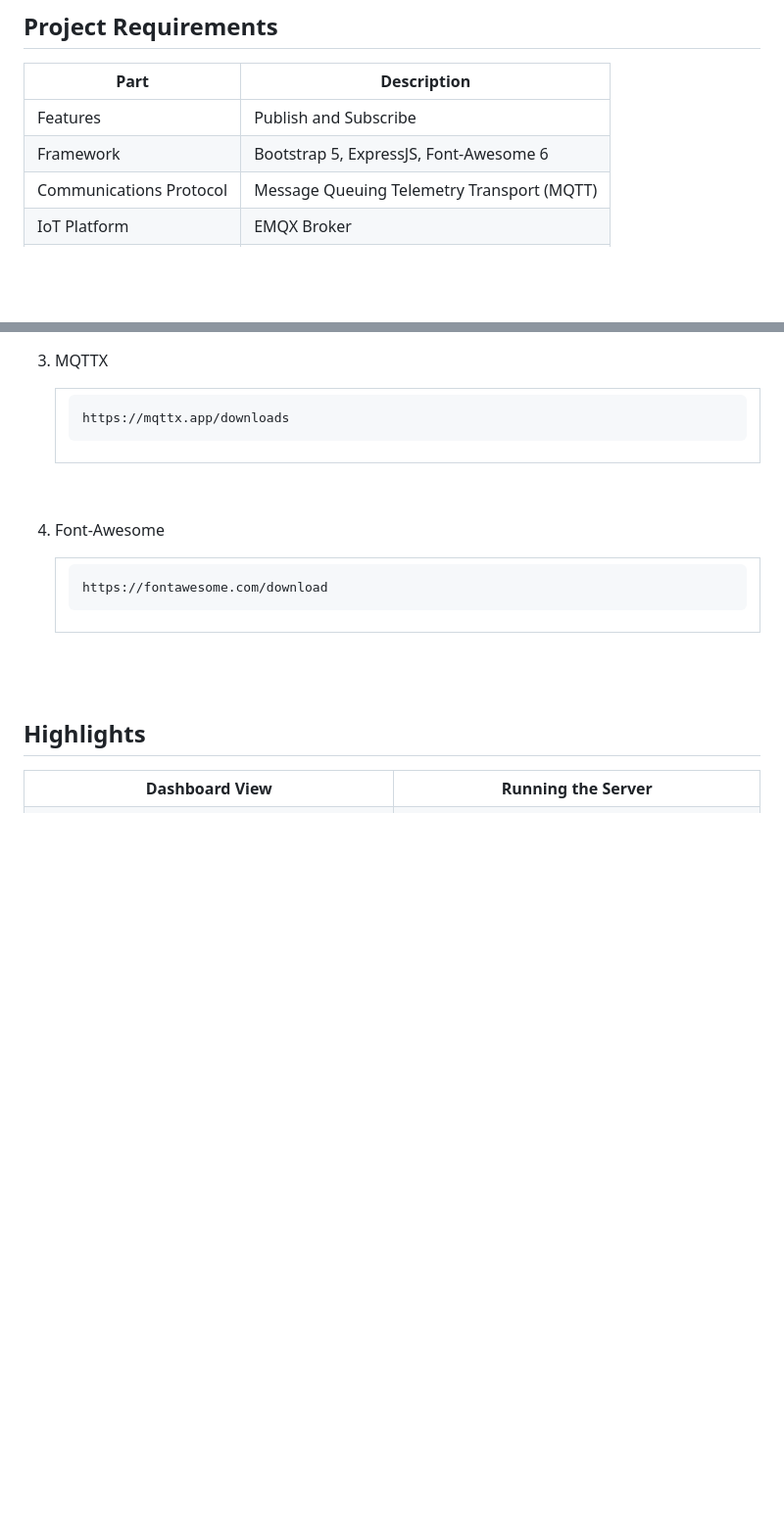
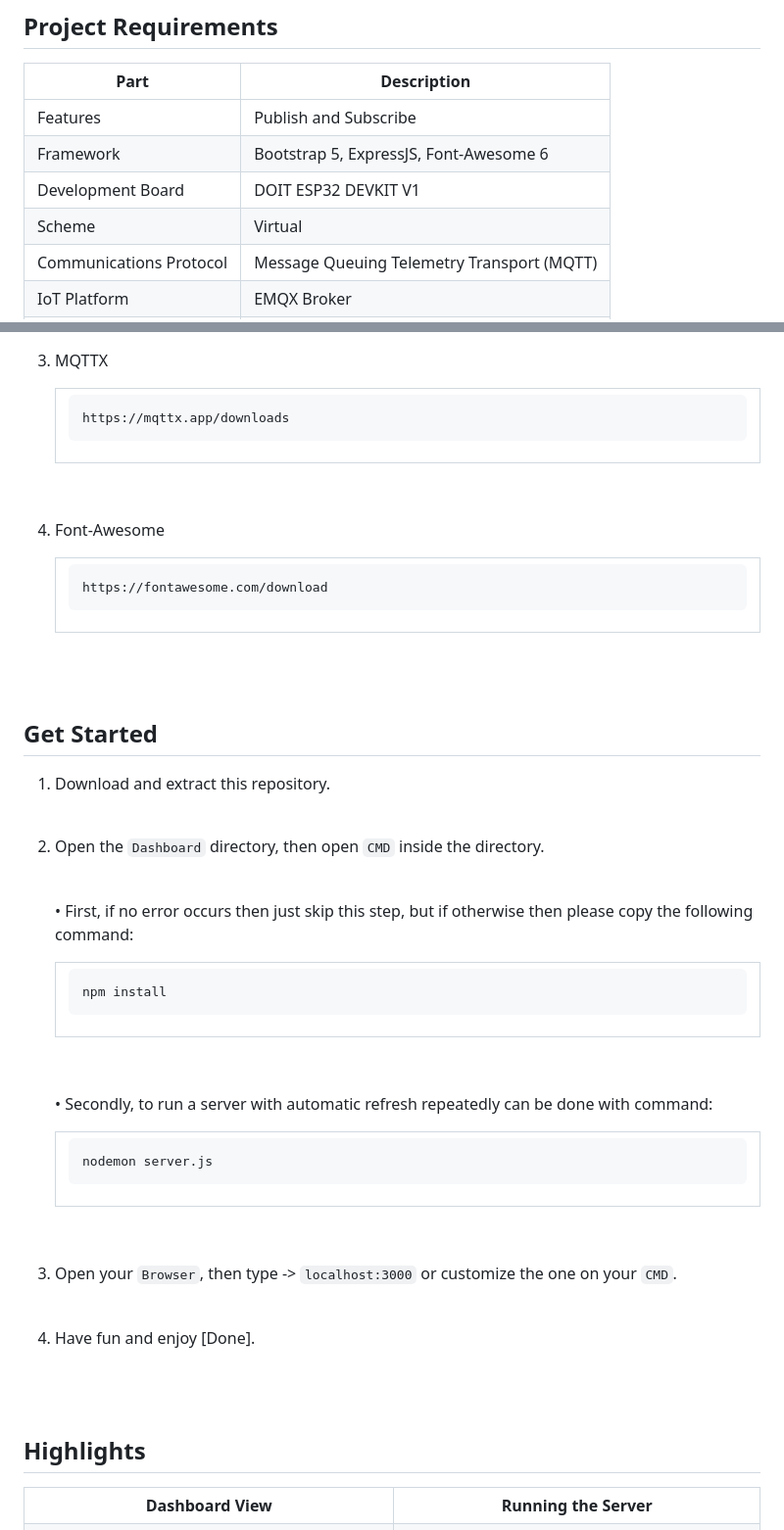
Before and after one commit to cakraawijaya/Dashboard-IoT-Berbasis-Node-JS, a Markdown page: README.md, 2 parts joined by grey strips. Shown: that part at 98% size. Rendered like a GitHub page; blank space fills up the shorter version.

`````diff
--- a/README.md
+++ b/README.md
@@ -14,6 +14,8 @@ Node.js-based IoT Dashboard | Kelas IoT | Workshop Assignment
 | --- | --- |
 | Features | Publish and Subscribe |
 | Framework | Bootstrap 5, ExpressJS, Font-Awesome 6 |
+| Development Board | DOIT ESP32 DEVKIT V1 |
+| Scheme | Virtual |
 | Communications Protocol | Message Queuing Telemetry Transport (MQTT) |
 | IoT Platform | EMQX Broker |
 | Tools | Wokwi, MQTTX, Visual Studio Code, NodeJS |
@@ -63,6 +65,37 @@ Node.js-based IoT Dashboard | Kelas IoT | Workshop Assignment
 
 <br><br>
 
+## Get Started
+1. Download and extract this repository.<br><br>
+
+2. Open the ``` Dashboard ``` directory, then open ``` CMD ``` inside the directory.<br><br>
+
+   • First, if no error occurs then just skip this step, but if otherwise then please copy the following command:
+
+      <table><tr><td width="810">
+
+      ````bash
+      npm install
+      ````
+
+      </td></tr></table><br>
+
+   • Secondly, to run a server with automatic refresh repeatedly can be done with command:
+
+      <table><tr><td width="810">
+
+      ````bash
+      nodemon server.js
+      ````
+
+      </td></tr></table><br>
+
+3. Open your ``` Browser ```, then type -> ``` localhost:3000 ``` or customize the one on your ``` CMD ```.<br><br>
+
+4. Have fun and enjoy [Done].
+
+<br><br>
+
 ## Highlights
 <table>
 <tr>
`````
